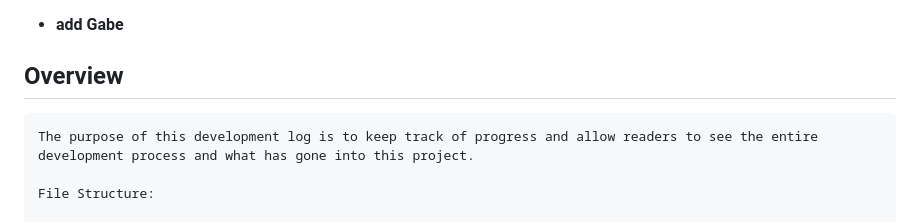
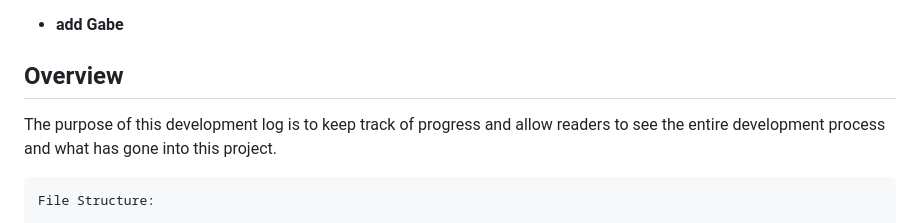
Before and after one commit to jlahire/weather-pwa-2, a Markdown page: DEVLOG.md, the part around the change. Rendered like a GitHub page.

````diff
--- a/DEVLOG.md
+++ b/DEVLOG.md
@@ -20,9 +20,8 @@ See [README.md](README.md) for general project information.
 - **add Gabe**
 
 ## Overview
+The purpose of this development log is to keep track of progress and allow readers to see the entire development process and what has gone into this project.
 ```
-The purpose of this development log is to keep track of progress and allow readers to see the entire development process and what has gone into this project.
-
 File Structure:
 
 WEATHER-PWA-2
````
